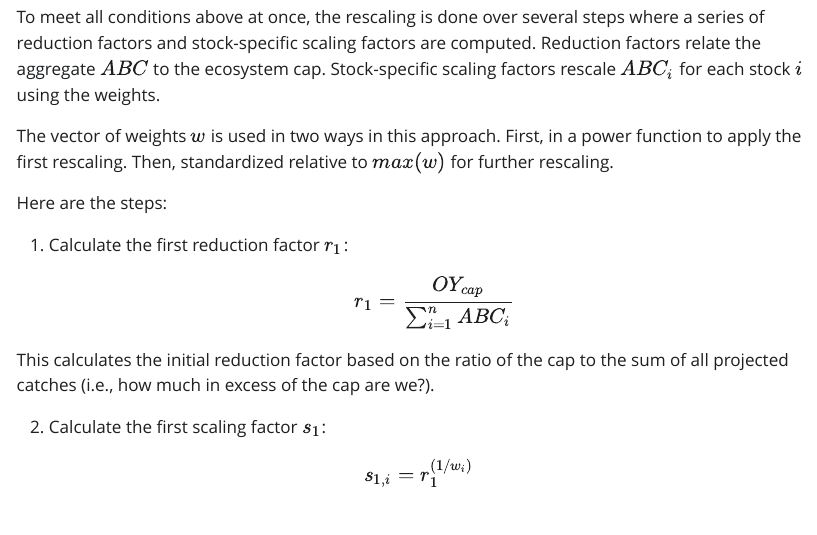
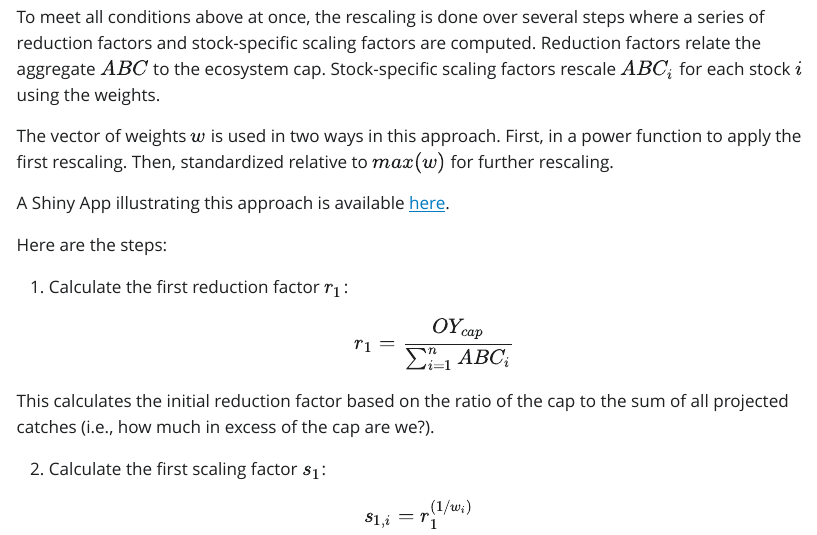
Before and after one commit to somros/oy_rescaling_app, a Quarto document (Method.qmd): the page in a window 1100 px wide, from 540 px down. The pictures show the output file Method.html that the author committed with the source, opened offline; Quarto's library style sheets are replaced by a plain one without menus.

Commit message:
updated method

```diff
--- a/Method.qmd
+++ b/Method.qmd
@@ -16,6 +16,8 @@ The input needed for the rescaling is a set of weights $w$. The approach laid ou
 To meet all conditions above at once, the rescaling is done over several steps where a series of reduction factors and stock-specific scaling factors are computed. Reduction factors relate the aggregate $ABC$ to the ecosystem cap. Stock-specific scaling factors rescale $ABC_i$ for each stock $i$ using the weights.
 
 The vector of weights $w$ is used in two ways in this approach. First, in a power function to apply the first rescaling. Then, standardized relative to $max(w)$ for further rescaling.
+
+A Shiny App illustrating this approach is available [here](https://swzlz7-alberto-rovellini.shinyapps.io/oy_rescaling_app/).
 
 Here are the steps:
 
```
Also changed, not shown: Method.html, www/Method.html, 2 other files.
